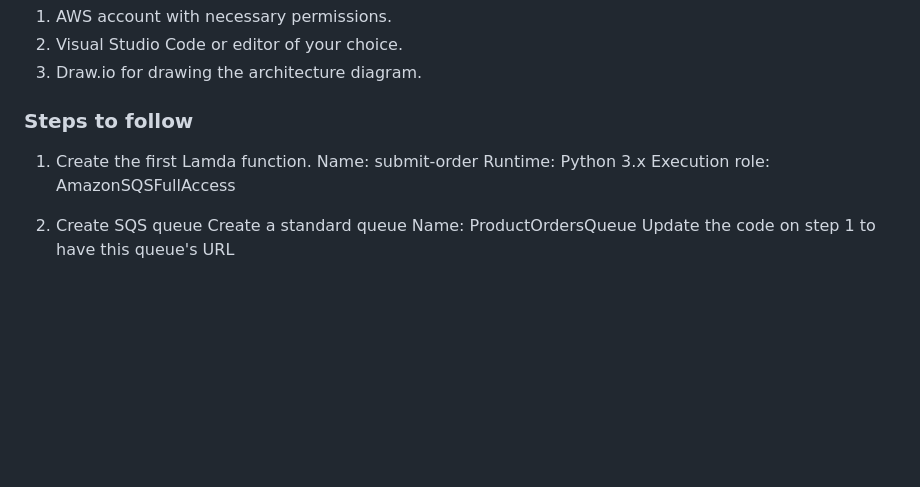
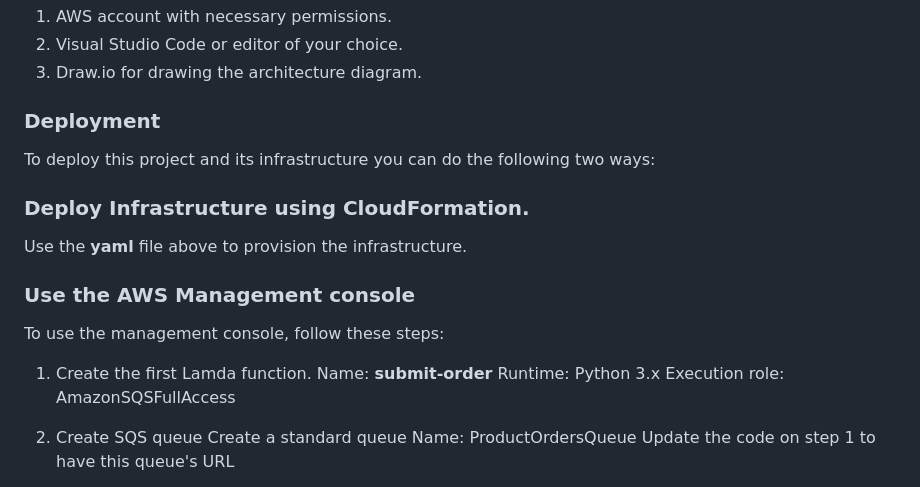
Before and after one commit to TROISTROIS/Simple-Serverless-Coffee-Ordering-Application-with-REST-APIs, a Markdown page: README.md, the part around the change. GitHub-like rendering; blank space fills up the shorter version.

```diff
--- a/README.md
+++ b/README.md
@@ -15,9 +15,16 @@ Use Cases:
 2. Visual Studio Code or editor of your choice.
 3. Draw.io for drawing the architecture diagram.
 
-### **Steps to follow**
-1. Create the first Lamda function.
-   Name: submit-order </br>
+### Deployment
+To deploy this project and its infrastructure you can do the following two ways:
+
+### Deploy Infrastructure using CloudFormation.
+Use the **yaml** file above to provision the infrastructure.</br>
+
+### Use the AWS Management console
+To use the management console, follow these steps:</br>
+1. Create the first Lamda function.</br>
+   Name: **submit-order** </br>
    Runtime: Python 3.x </br>
    Execution role: AmazonSQSFullAccess </br>
 
```
